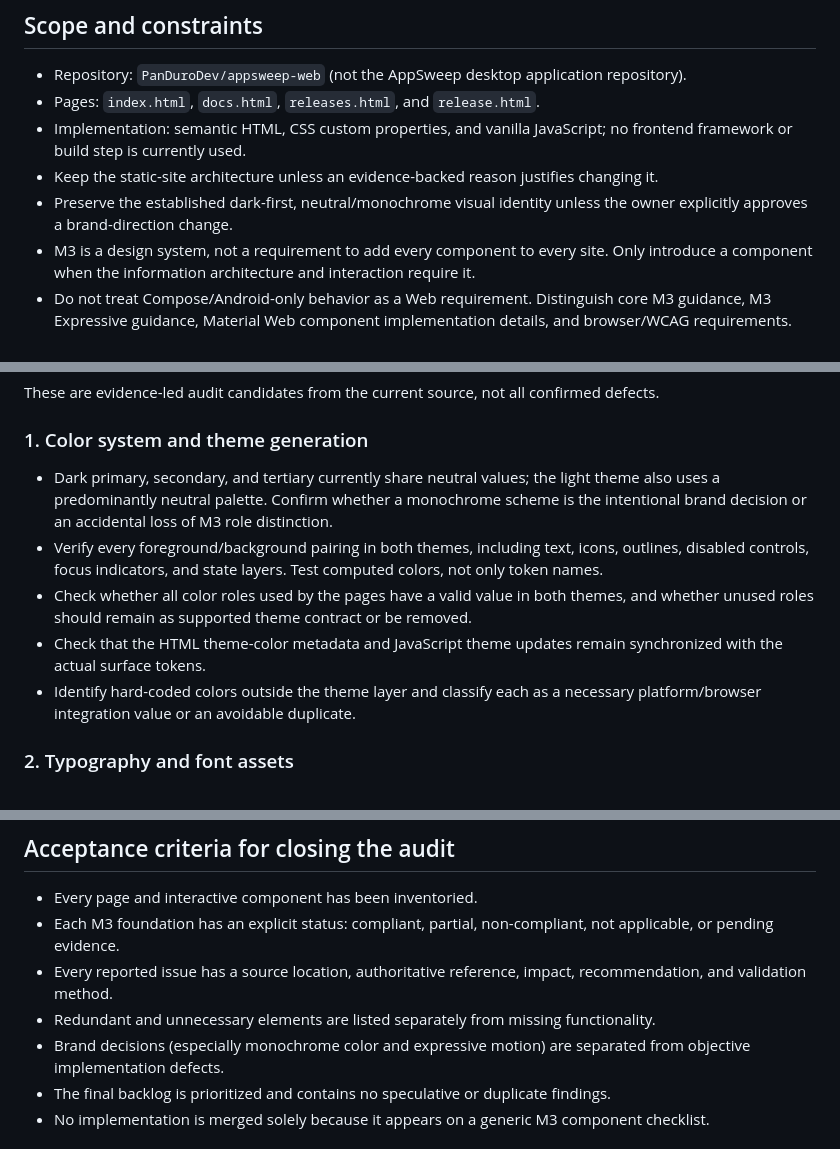
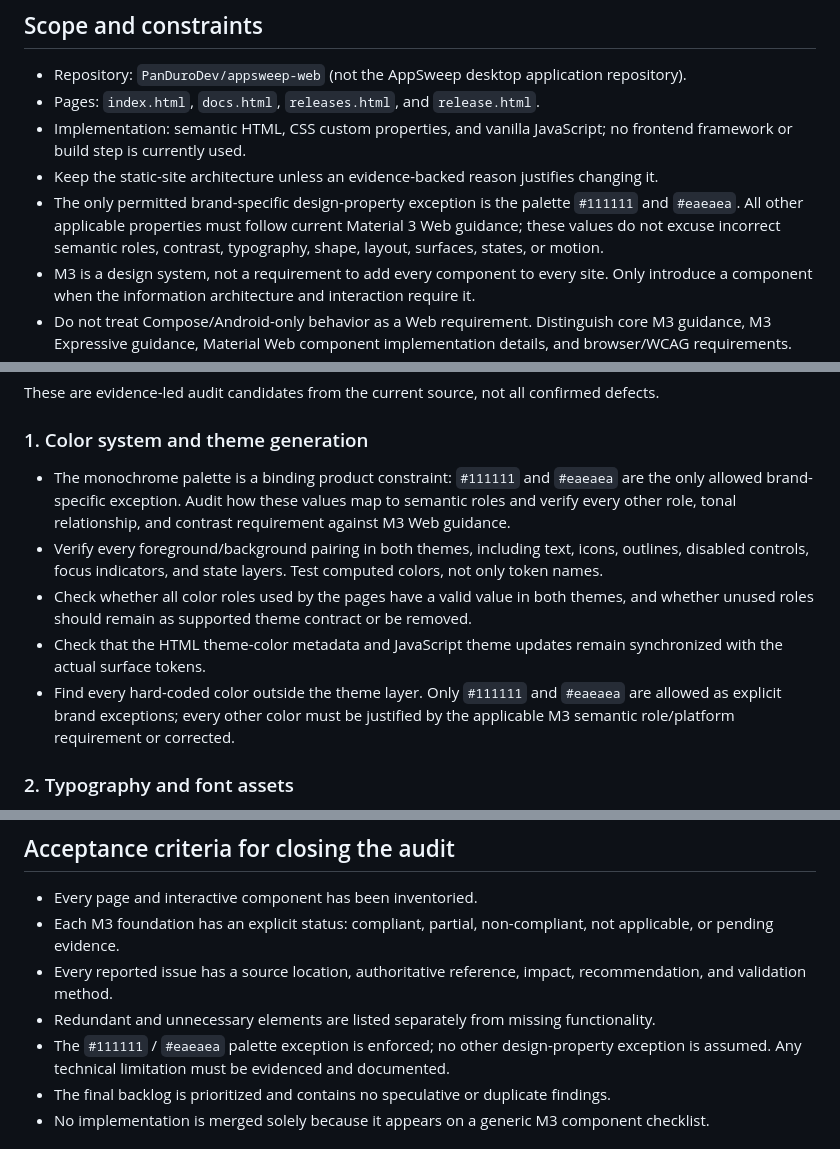
Before and after one commit to PanDuroDev/appsweep-web, a Markdown page: MD3_WEB_AUDIT.md, 3 parts joined by grey strips. GitHub-like rendering.

Commit message:
docs: enforce exact MD3 palette exception

```diff
--- a/MD3_WEB_AUDIT.md
+++ b/MD3_WEB_AUDIT.md
@@ -21,7 +21,7 @@ The audit is deliberately open-ended. It has no fixed completion date. Findings
 - Pages: `index.html`, `docs.html`, `releases.html`, and `release.html`.
 - Implementation: semantic HTML, CSS custom properties, and vanilla JavaScript; no frontend framework or build step is currently used.
 - Keep the static-site architecture unless an evidence-backed reason justifies changing it.
-- Preserve the established dark-first, neutral/monochrome visual identity unless the owner explicitly approves a brand-direction change.
+- The only permitted brand-specific design-property exception is the palette `#111111` and `#eaeaea`. All other applicable properties must follow current Material 3 Web guidance; these values do not excuse incorrect semantic roles, contrast, typography, shape, layout, surfaces, states, or motion.
 - M3 is a design system, not a requirement to add every component to every site. Only introduce a component when the information architecture and interaction require it.
 - Do not treat Compose/Android-only behavior as a Web requirement. Distinguish core M3 guidance, M3 Expressive guidance, Material Web component implementation details, and browser/WCAG requirements.
 - Do not add Material Web as a dependency merely to obtain visual parity. Evaluate its current maintenance/support status and the cost of introducing it before considering adoption.
@@ -54,11 +54,11 @@ These are evidence-led audit candidates from the current source, not all confirm
 
 ### 1. Color system and theme generation
 
-- Dark primary, secondary, and tertiary currently share neutral values; the light theme also uses a predominantly neutral palette. Confirm whether a monochrome scheme is the intentional brand decision or an accidental loss of M3 role distinction.
+- The monochrome palette is a binding product constraint: `#111111` and `#eaeaea` are the only allowed brand-specific exception. Audit how these values map to semantic roles and verify every other role, tonal relationship, and contrast requirement against M3 Web guidance.
 - Verify every foreground/background pairing in both themes, including text, icons, outlines, disabled controls, focus indicators, and state layers. Test computed colors, not only token names.
 - Check whether all color roles used by the pages have a valid value in both themes, and whether unused roles should remain as supported theme contract or be removed.
 - Check that the HTML theme-color metadata and JavaScript theme updates remain synchronized with the actual surface tokens.
-- Identify hard-coded colors outside the theme layer and classify each as a necessary platform/browser integration value or an avoidable duplicate.
+- Find every hard-coded color outside the theme layer. Only `#111111` and `#eaeaea` are allowed as explicit brand exceptions; every other color must be justified by the applicable M3 semantic role/platform requirement or corrected.
 
 ### 2. Typography and font assets
 
@@ -162,7 +162,7 @@ Do not label something “M3 violation” based only on a resemblance or a third
 - Each M3 foundation has an explicit status: compliant, partial, non-compliant, not applicable, or pending evidence.
 - Every reported issue has a source location, authoritative reference, impact, recommendation, and validation method.
 - Redundant and unnecessary elements are listed separately from missing functionality.
-- Brand decisions (especially monochrome color and expressive motion) are separated from objective implementation defects.
+- The `#111111` / `#eaeaea` palette exception is enforced; no other design-property exception is assumed. Any technical limitation must be evidenced and documented.
 - The final backlog is prioritized and contains no speculative or duplicate findings.
 - No implementation is merged solely because it appears on a generic M3 component checklist.
 
```
